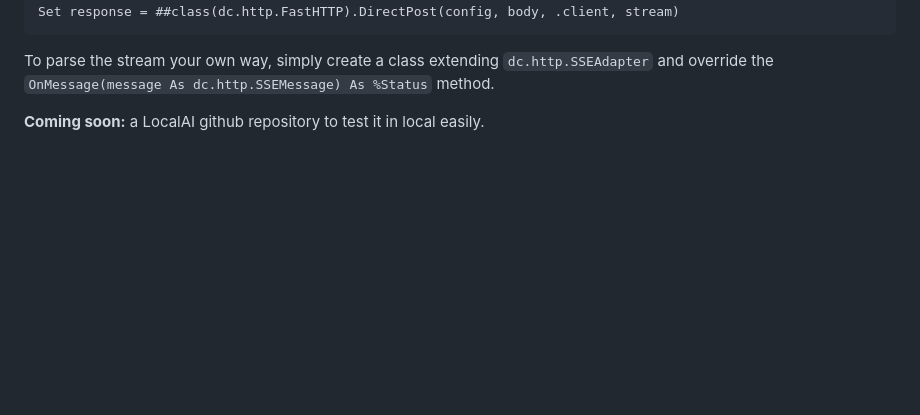
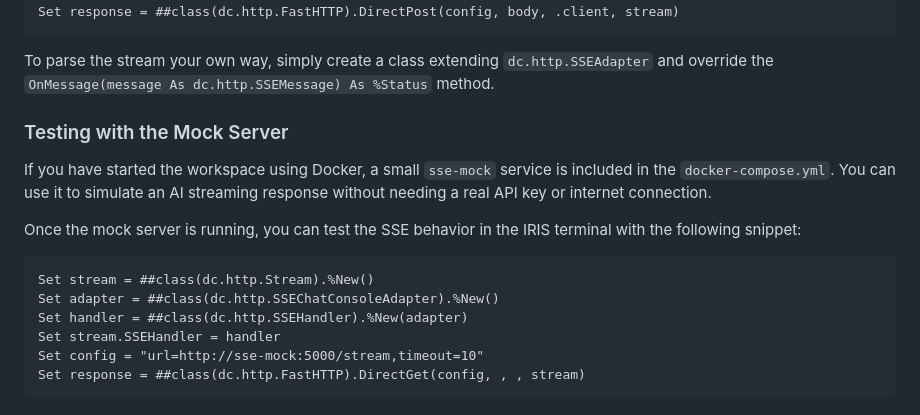
Before and after one commit to lscalese/iris-fast-http, a Markdown page: README.md, the part around the change. GitHub-like rendering; blank space fills up the shorter version.

````diff
--- a/README.md
+++ b/README.md
@@ -107,4 +107,17 @@ Set response = ##class(dc.http.FastHTTP).DirectPost(config, body, .client, strea
 
 To parse the stream your own way, simply create a class extending `dc.http.SSEAdapter` and override the `OnMessage(message As dc.http.SSEMessage) As %Status` method.
 
-**Coming soon:** a LocalAI github repository to test it in local easily.
+### Testing with the Mock Server
+
+If you have started the workspace using Docker, a small `sse-mock` service is included in the `docker-compose.yml`. You can use it to simulate an AI streaming response without needing a real API key or internet connection.
+
+Once the mock server is running, you can test the SSE behavior in the IRIS terminal with the following snippet:
+
+```objectscript
+Set stream = ##class(dc.http.Stream).%New()
+Set adapter = ##class(dc.http.SSEChatConsoleAdapter).%New()
+Set handler = ##class(dc.http.SSEHandler).%New(adapter)
+Set stream.SSEHandler = handler
+Set config = "url=http://sse-mock:5000/stream,timeout=10"
+Set response = ##class(dc.http.FastHTTP).DirectGet(config, , , stream)
+```
````
